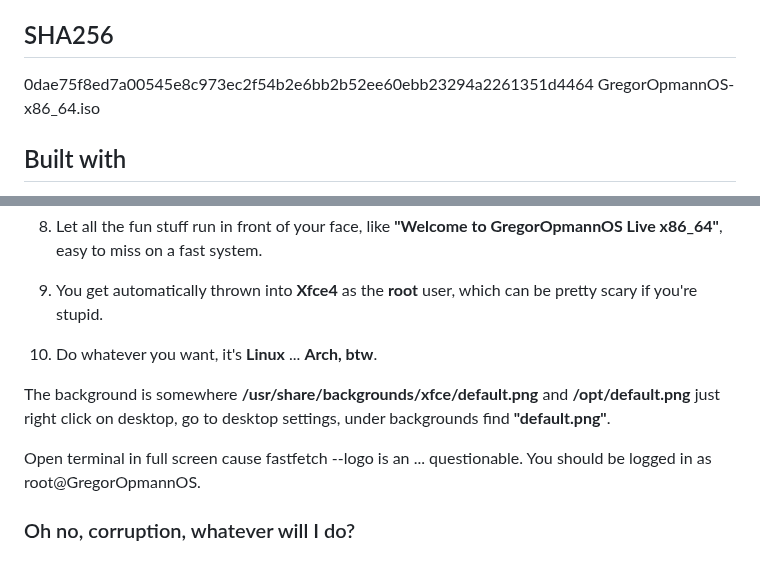
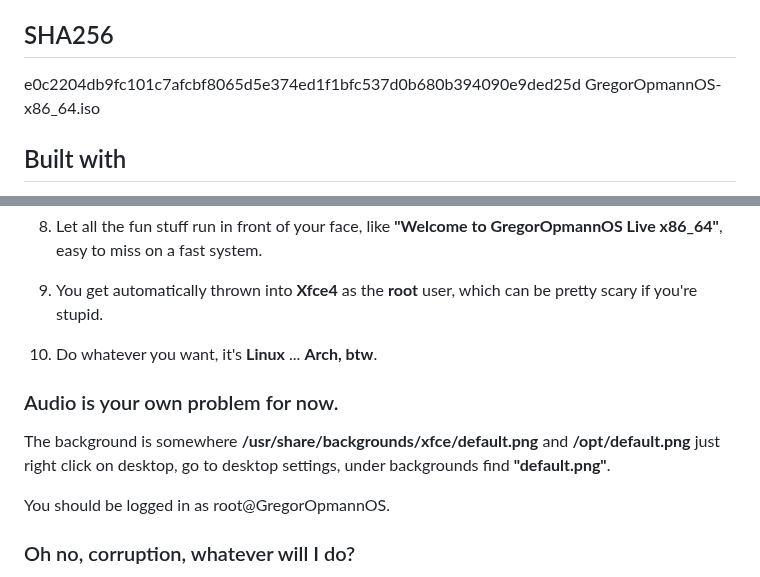
Before and after one commit to gregoropmann/GregorOpmannOS, a Markdown page: README.md, 2 parts joined by grey strips. Rendered like a GitHub page.

Commit message:
Fix SHA256 checksum and update download link
Updated SHA256 checksum and installation link in README.

```diff
--- a/README.md
+++ b/README.md
@@ -46,7 +46,7 @@
 
 ## SHA256
 
-0dae75f8ed7a00545e8c973ec2f54b2e6bb2b52ee60ebb23294a2261351d4464 GregorOpmannOS-x86_64.iso
+e0c2204db9fc101c7afcbf8065d5e374ed1f1bfc537d0b680b394090e9ded25d GregorOpmannOS-x86_64.iso
 
 
 ## Built with
@@ -242,9 +242,10 @@ gparted
 
 10. Do whatever you want, it's **Linux** ... **Arch, btw**.
 
+<h3>Audio is your own problem for now.</h3>
+
 The background is somewhere **/usr/share/backgrounds/xfce/default.png** and **/opt/default.png** just right click on desktop, go to desktop settings, under backgrounds find **"default.png"**.
 
-Open terminal in full screen cause fastfetch --logo is an ... questionable.
 You should be logged in as root@GregorOpmannOS.
 
 
```
Also changed, not shown: other parts of README.md (+1 -1 lines).
